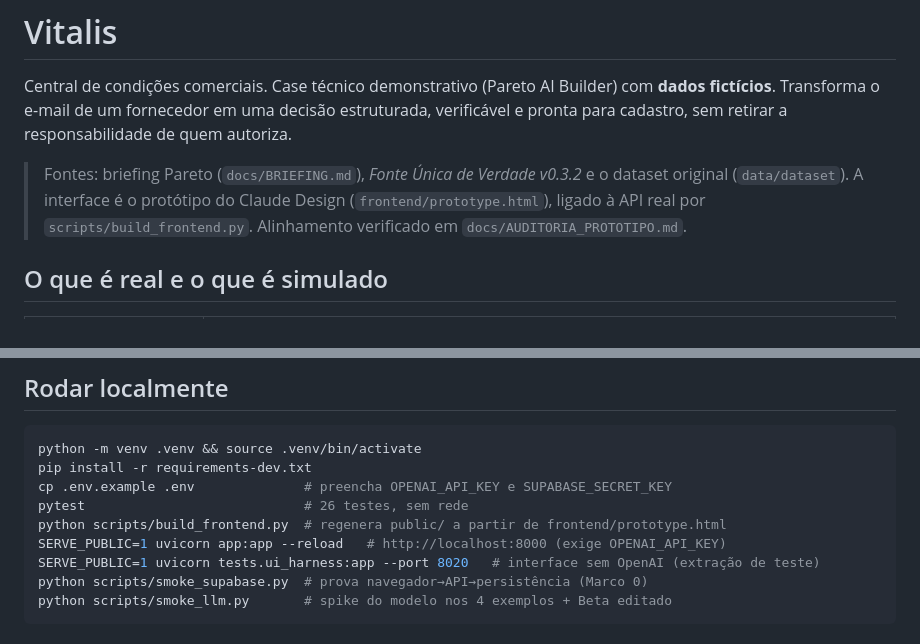
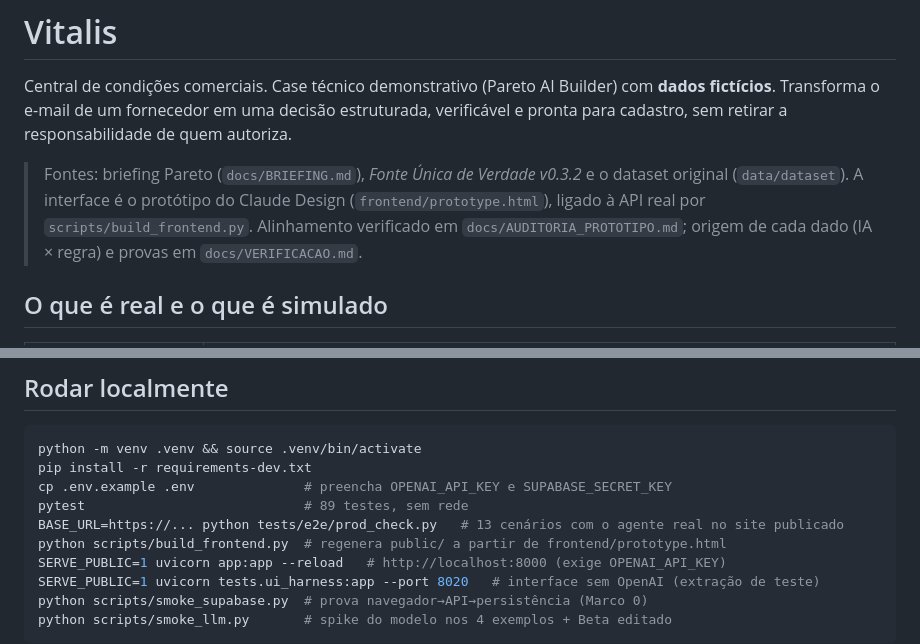
Before and after one commit to IGGO7/PRT-Test, a Markdown page: README.md, 2 parts joined by grey strips. Rendered like a GitHub page.

```diff
--- a/README.md
+++ b/README.md
@@ -5,7 +5,7 @@ em uma decisão estruturada, verificável e pronta para cadastro, sem retirar a
 
 > Fontes: briefing Pareto (`docs/BRIEFING.md`), *Fonte Única de Verdade v0.3.2* e o dataset original (`data/dataset`).
 > A interface é o protótipo do Claude Design (`frontend/prototype.html`), ligado à API real por `scripts/build_frontend.py`.
-> Alinhamento verificado em `docs/AUDITORIA_PROTOTIPO.md`.
+> Alinhamento verificado em `docs/AUDITORIA_PROTOTIPO.md`; origem de cada dado (IA × regra) e provas em `docs/VERIFICACAO.md`.
 
 ## O que é real e o que é simulado
 
@@ -46,7 +46,8 @@ tests/                     fluxos dos 4 cenários pela API + contrato do ERP (se
 python -m venv .venv && source .venv/bin/activate
 pip install -r requirements-dev.txt
 cp .env.example .env              # preencha OPENAI_API_KEY e SUPABASE_SECRET_KEY
-pytest                            # 26 testes, sem rede
+pytest                            # 89 testes, sem rede
+BASE_URL=https://... python tests/e2e/prod_check.py   # 13 cenários com o agente real no site publicado
 python scripts/build_frontend.py  # regenera public/ a partir de frontend/prototype.html
 SERVE_PUBLIC=1 uvicorn app:app --reload   # http://localhost:8000 (exige OPENAI_API_KEY)
 SERVE_PUBLIC=1 uvicorn tests.ui_harness:app --port 8020   # interface sem OpenAI (extração de teste)
```
Also changed, not shown: docs/VERIFICACAO.md (added, +54 -0 lines).
